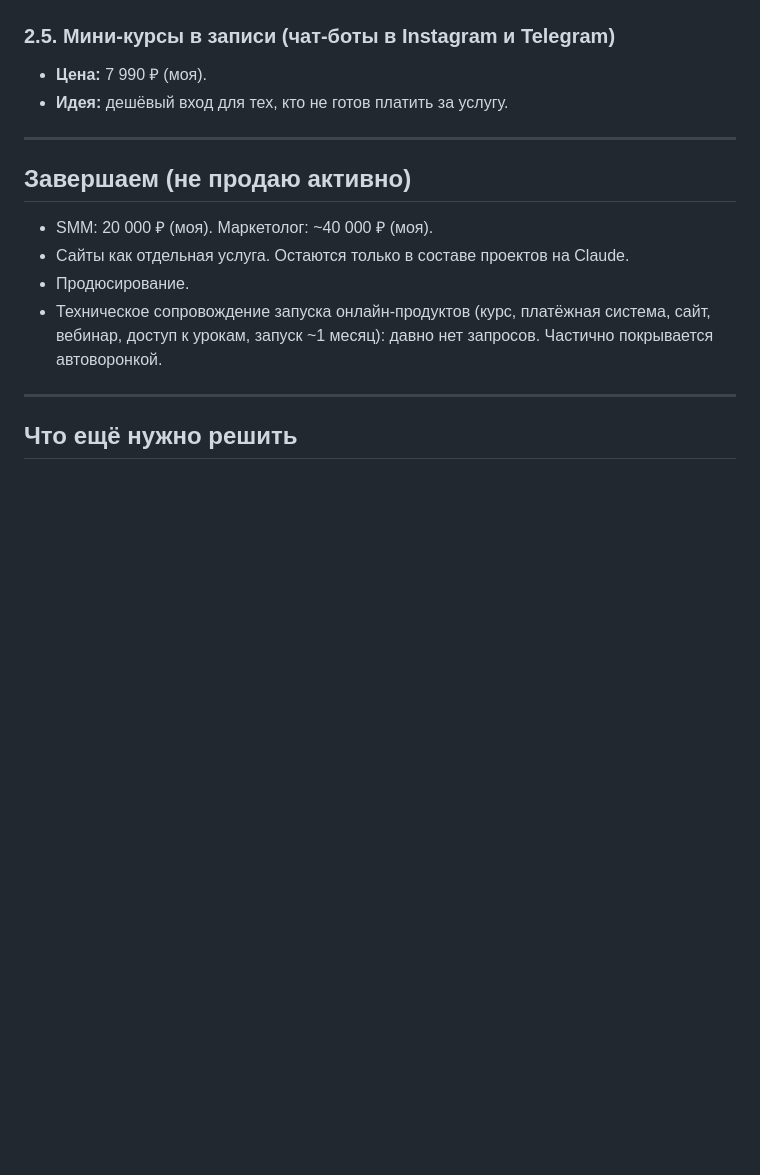
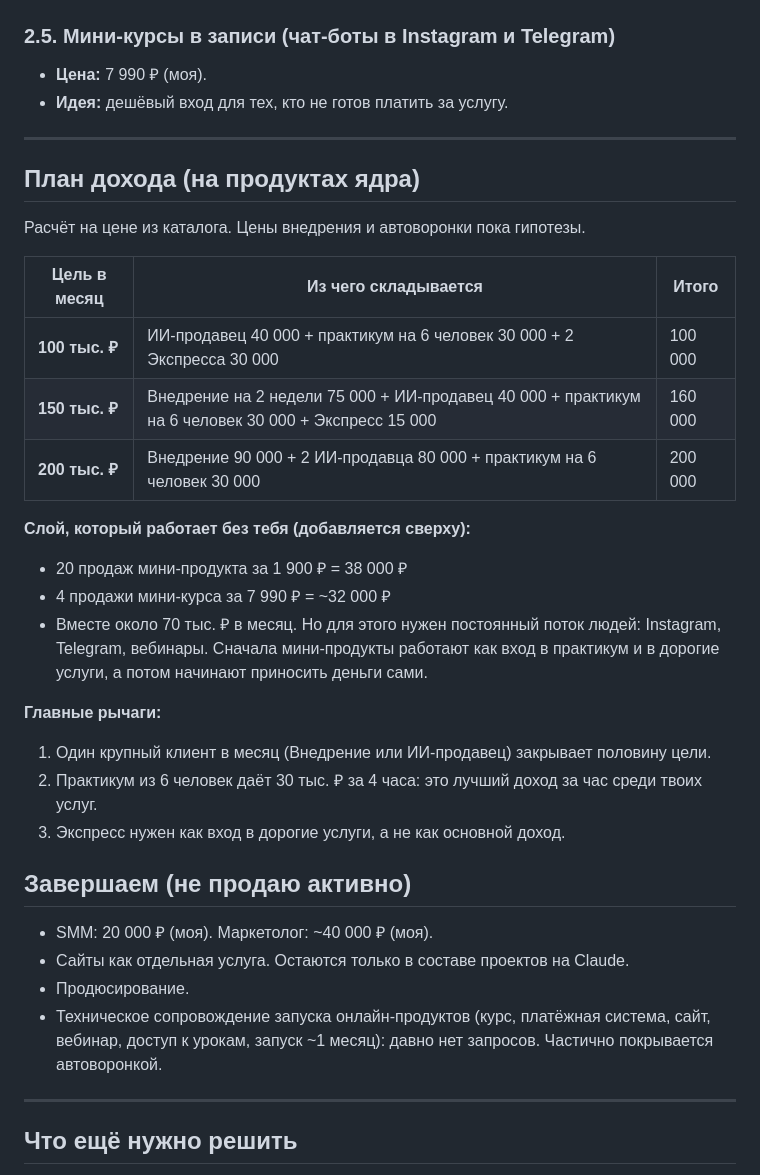
Before and after one commit to luginovaevgenia-boop/claude-praktikum, a Markdown page: katalog-uslug.md, the part around the change. Drawn GitHub-style; blank space fills up the shorter version.

Commit message:
Каталог: план дохода 100/150/200 тыс. в месяц
Co-Authored-By: Claude Sonnet 5.5 <noreply@anthropic.com>
Claude-Session: https://claude.ai/code/session_01HjYvX793SkoMeKKQa3gnZd

```diff
--- a/katalog-uslug.md
+++ b/katalog-uslug.md
@@ -75,6 +75,26 @@
 
 ---
 
+## План дохода (на продуктах ядра)
+
+Расчёт на цене из каталога. Цены внедрения и автоворонки пока гипотезы.
+
+| Цель в месяц | Из чего складывается | Итого |
+|---|---|---|
+| **100 тыс. ₽** | ИИ-продавец 40 000 + практикум на 6 человек 30 000 + 2 Экспресса 30 000 | 100 000 |
+| **150 тыс. ₽** | Внедрение на 2 недели 75 000 + ИИ-продавец 40 000 + практикум на 6 человек 30 000 + Экспресс 15 000 | 160 000 |
+| **200 тыс. ₽** | Внедрение 90 000 + 2 ИИ-продавца 80 000 + практикум на 6 человек 30 000 | 200 000 |
+
+**Слой, который работает без тебя (добавляется сверху):**
+- 20 продаж мини-продукта за 1 900 ₽ = 38 000 ₽
+- 4 продажи мини-курса за 7 990 ₽ = ~32 000 ₽
+- Вместе около 70 тыс. ₽ в месяц. Но для этого нужен постоянный поток людей: Instagram, Telegram, вебинары. Сначала мини-продукты работают как вход в практикум и в дорогие услуги, а потом начинают приносить деньги сами.
+
+**Главные рычаги:**
+1. Один крупный клиент в месяц (Внедрение или ИИ-продавец) закрывает половину цели.
+2. Практикум из 6 человек даёт 30 тыс. ₽ за 4 часа: это лучший доход за час среди твоих услуг.
+3. Экспресс нужен как вход в дорогие услуги, а не как основной доход.
+
 ## Завершаем (не продаю активно)
 - SMM: 20 000 ₽ (моя). Маркетолог: ~40 000 ₽ (моя).
 - Сайты как отдельная услуга. Остаются только в составе проектов на Claude.
```
